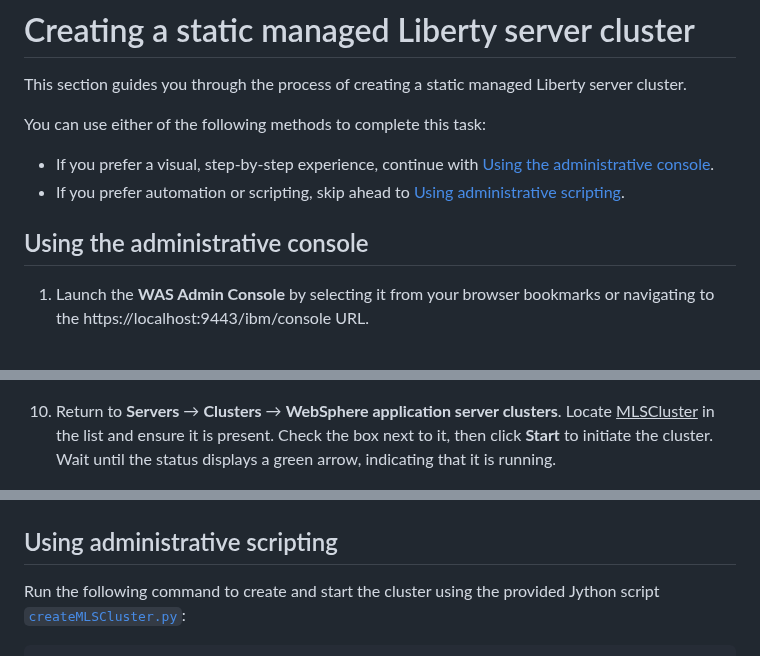
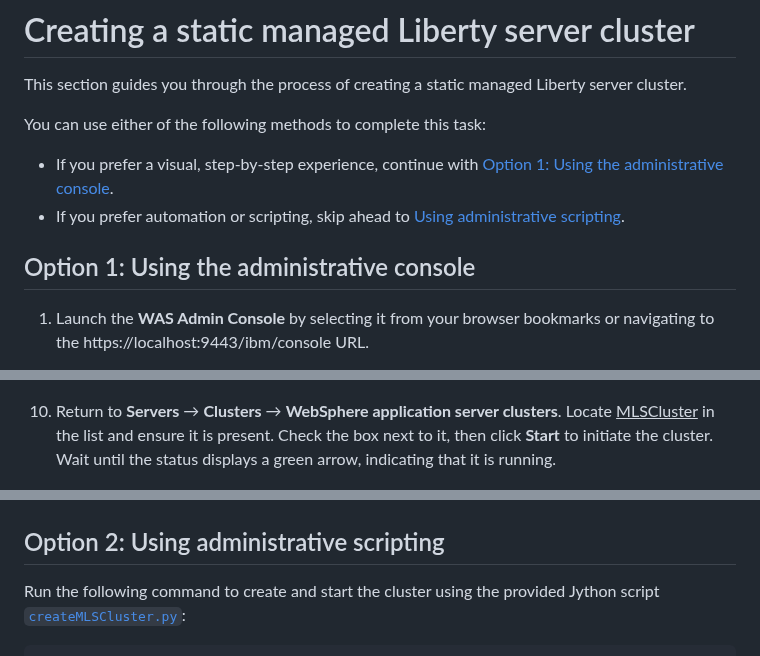
Before and after one commit to Emily-Jiang/tx-more-lab, a Markdown page: README.md, 3 parts joined by grey strips. Drawn GitHub-style.

```diff
--- a/README.md
+++ b/README.md
@@ -88,10 +88,10 @@ After the script completes, the message `All servers have been started!` is disp
 This section guides you through the process of creating a static managed Liberty server cluster.
 
 You can use either of the following methods to complete this task:
-* If you prefer a visual, step-by-step experience, continue with [Using the administrative console](#using-the-administrative-console).
-* If you prefer automation or scripting, skip ahead to [Using administrative scripting](#using-administrative-scripting).
+* If you prefer a visual, step-by-step experience, continue with [Option 1: Using the administrative console](#option-1-using-the-administrative-console).
+* If you prefer automation or scripting, skip ahead to [Using administrative scripting](#option-2-using-administrative-scripting).
 
-## Using the administrative console
+## Option 1: Using the administrative console
 
 1. Launch the **WAS Admin Console** by selecting it from your browser bookmarks or navigating to the https://localhost:9443/ibm/console URL.
 
@@ -134,11 +134,11 @@ You can use either of the following methods to complete this task:
 
    ![](assets/mlscluster-creation-sync-complete.png)
 
-10. Return to **Servers** → **Clusters** → **WebSphere application server clusters**. Locate <ins>MLSCluster</ins> in the list and ensure it is present. Check the box next to it, then click **Start** to initiate the cluster. Wait until the status displays a green arrow, indicating that it is running.
+10. Return to **Servers** &rarr; **Clusters** &rarr; **WebSphere application server clusters**. Locate <ins>MLSCluster</ins> in the list and ensure it is present. Check the box next to it, then click **Start** to initiate the cluster. Wait until the status displays a green arrow, indicating that it is running.
 
     ![](assets/mlscluster-start.png)
 
-## Using administrative scripting
+## Option 2: Using administrative scripting
 
 Run the following command to create and start the cluster using the provided Jython script [`createMLSCluster.py`](scripts/createMLSCluster.py):
 
```
Also changed, not shown: other parts of README.md (+1 -1 lines).
